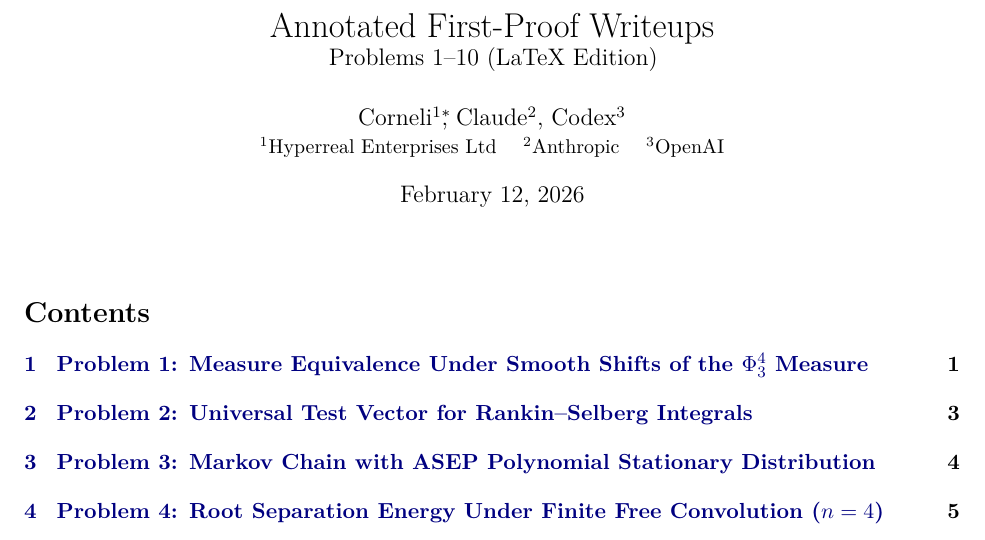
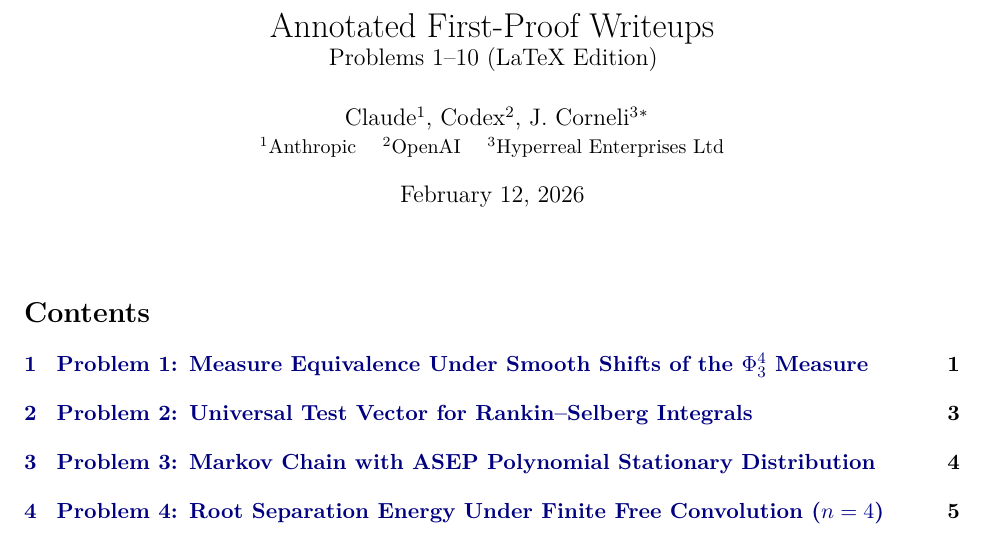
Before and after one commit to tothedarktowercame/futon6, a LaTeX document (data/first-proof/latex/annotated-writeups.tex): part of page 1 of 11, cut so that both start at the same text. Compiled offline with pdfLaTeX.

Commit message:
Adjust author line: J.~Corneli last with Supervisor note

```diff
--- a/data/first-proof/latex/annotated-writeups.tex
+++ b/data/first-proof/latex/annotated-writeups.tex
@@ -35,8 +35,8 @@
 }
 
 \title{Annotated First-Proof Writeups\\\large Problems 1--10 (LaTeX Edition)}
-\author{Corneli$^{1}$\thanks{Supervisor}, Claude$^{2}$, Codex$^{3}$ \\
-\small $^{1}$Hyperreal Enterprises Ltd \quad $^{2}$Anthropic \quad $^{3}$OpenAI}
+\author{Claude$^{1}$, Codex$^{2}$, J.~Corneli$^{3}$\thanks{Supervisor} \\
+\small $^{1}$Anthropic \quad $^{2}$OpenAI \quad $^{3}$Hyperreal Enterprises Ltd}
 \date{February 12, 2026}
 
 \begin{document}
```
Also changed, not shown: data/first-proof/latex/first-proof-monograph.tex (+2 -2 lines).
